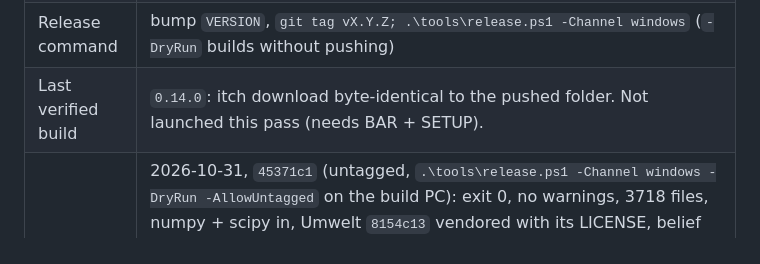
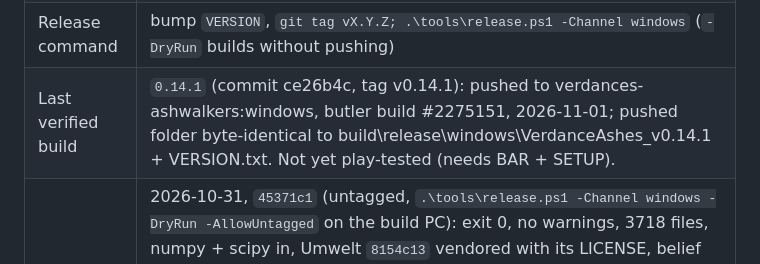
Before and after one commit to AQuantumArchitect/VerdanceAshes, a Markdown page: RELEASE.md, the part around the change. Rendered like a GitHub page.

Commit message:
RELEASE.md: record 0.14.1 itch push (butler build #2275151)

```diff
--- a/RELEASE.md
+++ b/RELEASE.md
@@ -13,7 +13,7 @@
 | Open issues | none. Fixed 2026-10-31: the stale `ws-win` Umwelt (pin above); the personal path in `release_manifest.json` (now `sourceCommit` + `umweltCommit`, and `UMWELT_SNAPSHOT.txt` names the repo and commit, not a folder); the Umwelt license (below). |
 | Play copy | an itch download, run SETUP.bat once then PLAY.bat |
 | Release command | bump `VERSION`, `git tag vX.Y.Z; .\tools\release.ps1 -Channel windows` (`-DryRun` builds without pushing) |
-| Last verified build | `0.14.0`: itch download byte-identical to the pushed folder. Not launched this pass (needs BAR + SETUP). |
+| Last verified build | `0.14.1` (commit ce26b4c, tag v0.14.1): pushed to verdances-ashwalkers:windows, butler build #2275151, 2026-11-01; pushed folder byte-identical to build\release\windows\VerdanceAshes_v0.14.1 + VERSION.txt. Not yet play-tested (needs BAR + SETUP). |
 | Last dry run | 2026-10-31, `45371c1` (untagged, `.\tools\release.ps1 -Channel windows -DryRun -AllowUntagged` on the build PC): exit 0, no warnings, 3718 files, numpy + scipy in, Umwelt `8154c13` vendored with its LICENSE, belief world imports, parity and map-name gates pass, `release_manifest.json` carries commits and no paths. Not pushed, not launched. The first three tries found `release.ps1` bugs under Windows PowerShell 5.1 (git stderr under Stop, an array splat, a three-argument Join-Path), all fixed on master. |
 
 ## Umwelt license check (2026-10-31)
```
